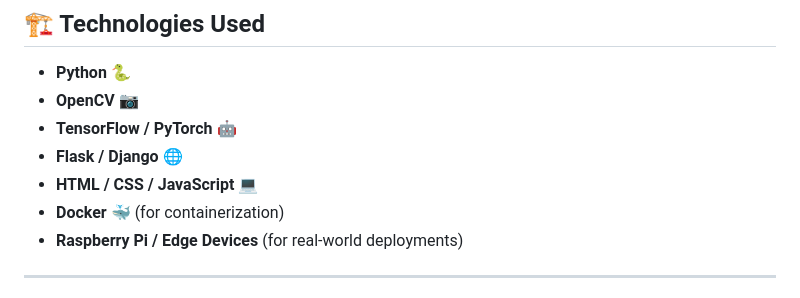
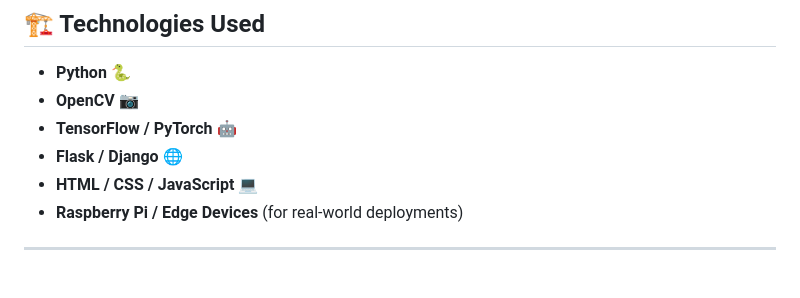
Before and after one commit to SatharakaNilmantha/Smart-Garbage-Detection, a Markdown page: README.md, the part around the change printed below. GitHub-like rendering.

```diff
--- a/README.md
+++ b/README.md
@@ -29,7 +29,6 @@ This repository hosts an innovative solution that leverages artificial intellige
 - **TensorFlow / PyTorch** 🤖
 - **Flask / Django** 🌐
 - **HTML / CSS / JavaScript** 💻
-- **Docker** 🐳 (for containerization)
 - **Raspberry Pi / Edge Devices** (for real-world deployments)
 
 ---
```
Also changed, not shown: other parts of README.md (+5 -12 lines).
